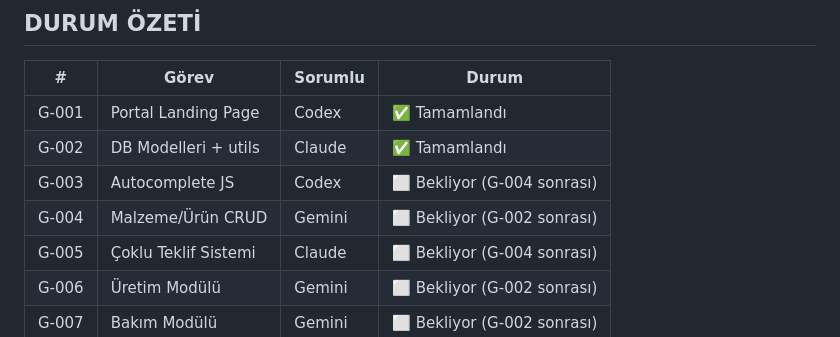
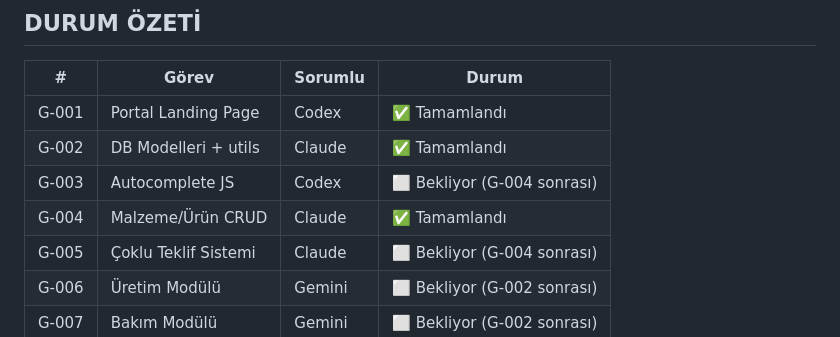
Before and after one commit to Erlau-Proje/erlau-app, a Markdown page: GOREVLER.md, the part around the change. Rendered like a GitHub page.

Commit message:
G-004 tamamlandı (Claude üstlendi)

```diff
--- a/GOREVLER.md
+++ b/GOREVLER.md
@@ -160,7 +160,7 @@
 | G-001 | Portal Landing Page | Codex | ✅ Tamamlandı |
 | G-002 | DB Modelleri + utils | Claude | ✅ Tamamlandı |
 | G-003 | Autocomplete JS | Codex | ⬜ Bekliyor (G-004 sonrası) |
-| G-004 | Malzeme/Ürün CRUD | Gemini | ⬜ Bekliyor (G-002 sonrası) |
+| G-004 | Malzeme/Ürün CRUD | Claude | ✅ Tamamlandı |
 | G-005 | Çoklu Teklif Sistemi | Claude | ⬜ Bekliyor (G-004 sonrası) |
 | G-006 | Üretim Modülü | Gemini | ⬜ Bekliyor (G-002 sonrası) |
 | G-007 | Bakım Modülü | Gemini | ⬜ Bekliyor (G-002 sonrası) |
```
